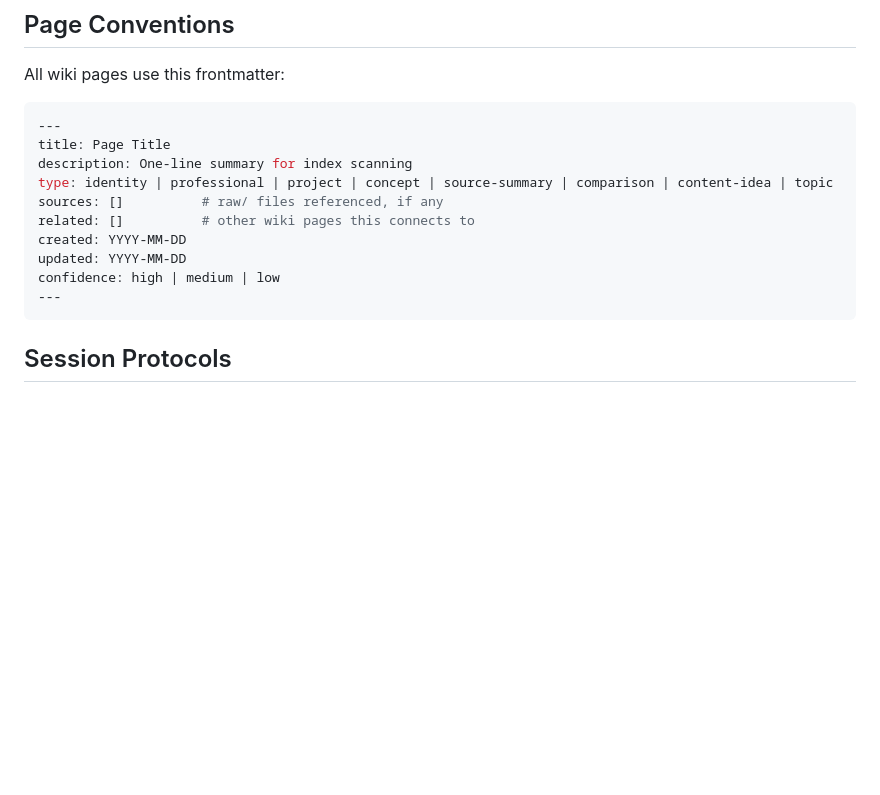
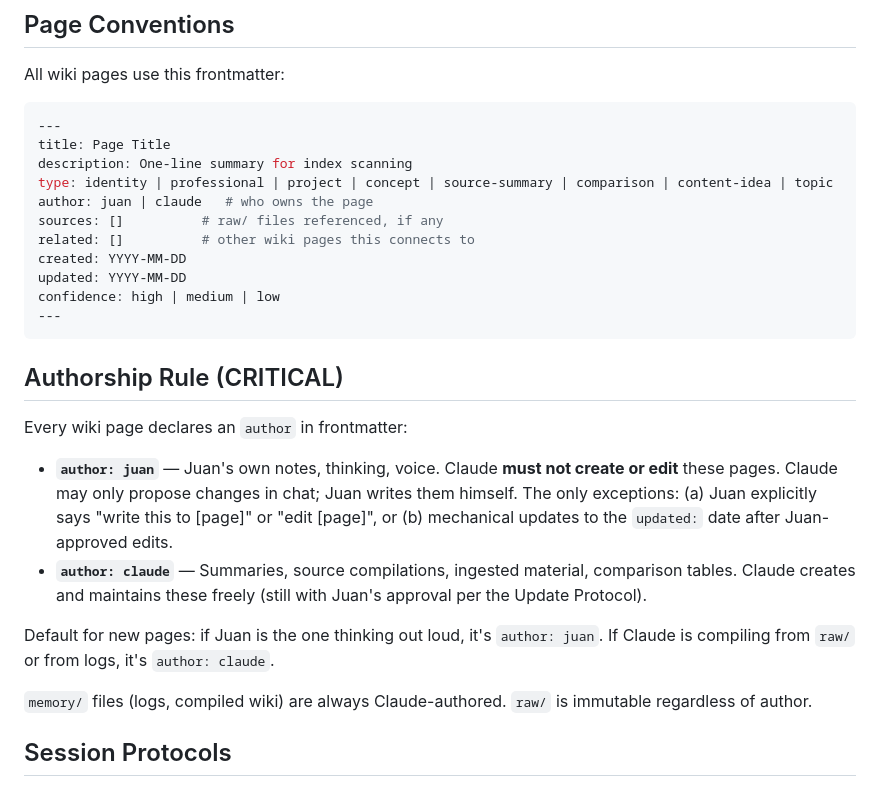
Before and after one commit to jcgiustoast/JCG-OS, a Markdown page: CLAUDE.md, the part around the change. GitHub-like rendering; blank space fills up the shorter version.

Commit message:
update CLAUDE.md — add authorship rule (juan vs claude)
Juan-authored pages are protected: Claude proposes changes in chat, Juan writes them. Claude-authored pages (summaries, source compilations) remain freely maintained.

````diff
--- a/CLAUDE.md
+++ b/CLAUDE.md
@@ -92,6 +92,7 @@ All wiki pages use this frontmatter:
 title: Page Title
 description: One-line summary for index scanning
 type: identity | professional | project | concept | source-summary | comparison | content-idea | topic
+author: juan | claude   # who owns the page
 sources: []          # raw/ files referenced, if any
 related: []          # other wiki pages this connects to
 created: YYYY-MM-DD
@@ -99,6 +100,17 @@ updated: YYYY-MM-DD
 confidence: high | medium | low
 ---
 ```
+
+## Authorship Rule (CRITICAL)
+
+Every wiki page declares an `author` in frontmatter:
+
+- **`author: juan`** — Juan's own notes, thinking, voice. Claude **must not create or edit** these pages. Claude may only propose changes in chat; Juan writes them himself. The only exceptions: (a) Juan explicitly says "write this to [page]" or "edit [page]", or (b) mechanical updates to the `updated:` date after Juan-approved edits.
+- **`author: claude`** — Summaries, source compilations, ingested material, comparison tables. Claude creates and maintains these freely (still with Juan's approval per the Update Protocol).
+
+Default for new pages: if Juan is the one thinking out loud, it's `author: juan`. If Claude is compiling from `raw/` or from logs, it's `author: claude`.
+
+`memory/` files (logs, compiled wiki) are always Claude-authored. `raw/` is immutable regardless of author.
 
 ## Session Protocols
 
````
